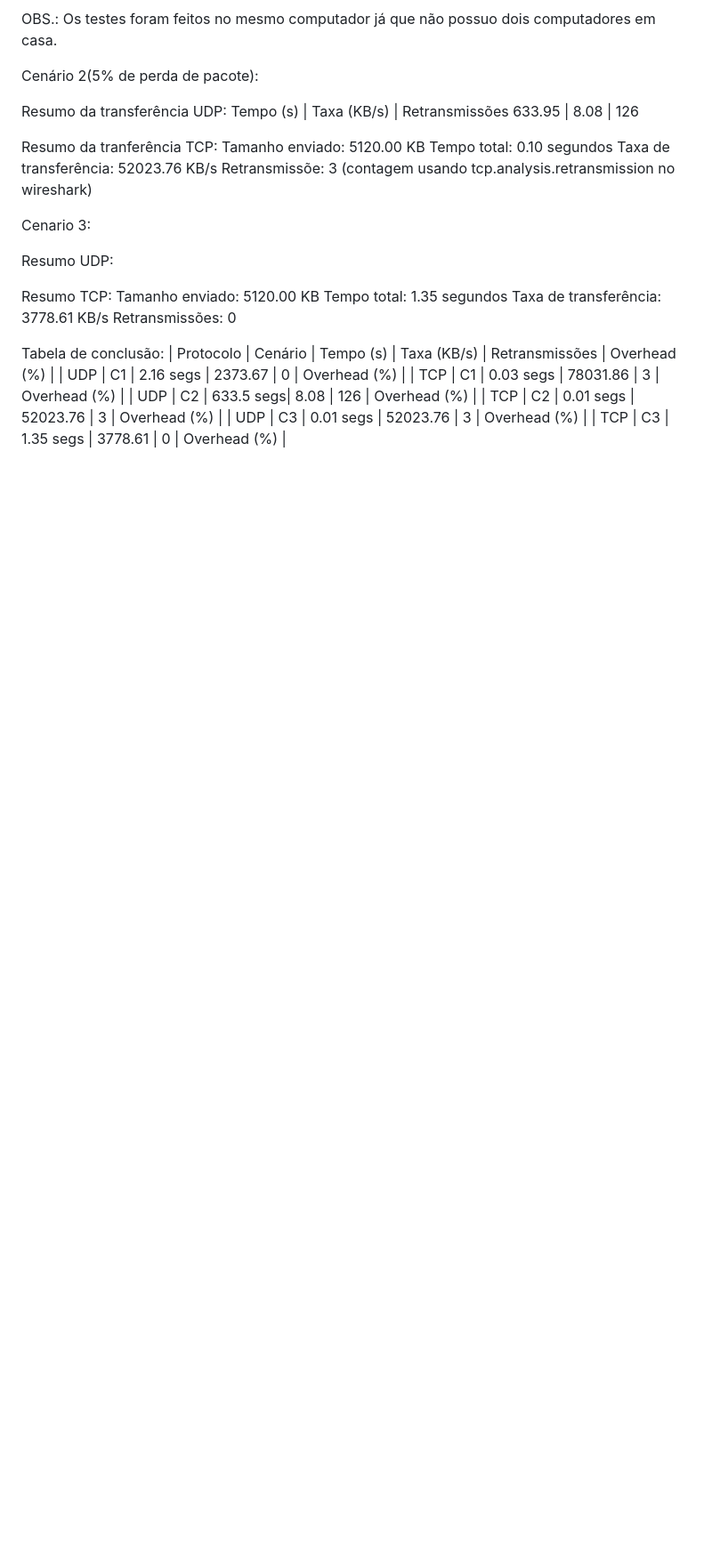
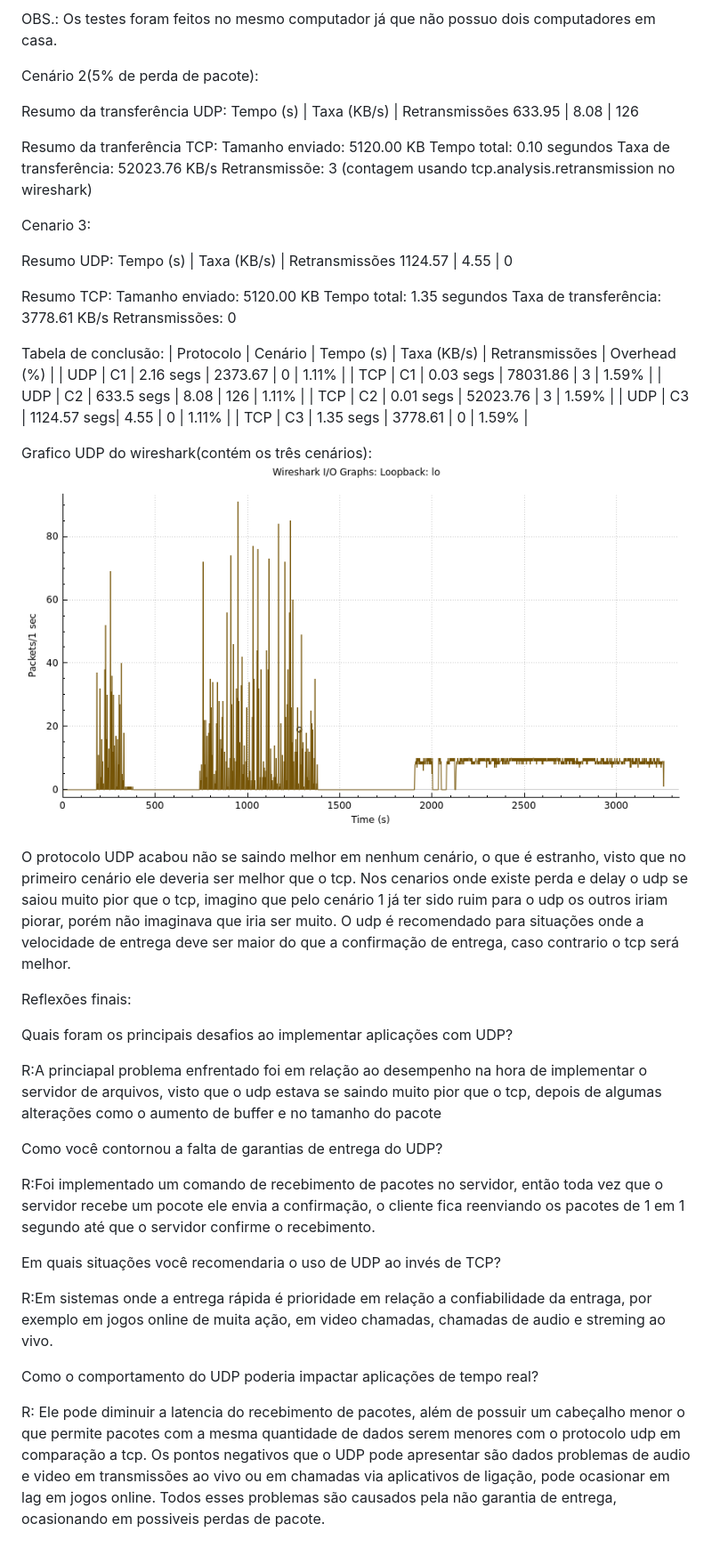
Before and after one commit to L-Andrei/redes-2, a Markdown page: redes_protocolo_udp/relatorio.md, the part around the change. Shown: that part at 89% size. GitHub-like rendering; pictures changed too: redes_protocolo_udp/img/udp.png (added); blank space fills up the shorter version.

Commit message:
atividade finalizada

```diff
--- a/redes_protocolo_udp/relatorio.md
+++ b/redes_protocolo_udp/relatorio.md
@@ -47,6 +47,8 @@ Retransmissõe: 3 (contagem usando tcp.analysis.retransmission no wireshark)
 Cenario 3:
 
 Resumo UDP:
+Tempo (s)       | Taxa (KB/s)     | Retransmissões
+1124.57         | 4.55            | 0
 
 Resumo TCP:
 Tamanho enviado: 5120.00 KB
@@ -55,10 +57,34 @@ Taxa de transferência: 3778.61 KB/s
 Retransmissões: 0
 
 Tabela de conclusão:
-| Protocolo | Cenário | Tempo (s) | Taxa (KB/s) | Retransmissões | Overhead (%) |
-| UDP       | C1      | 2.16 segs | 2373.67     | 0              | Overhead (%) |
-| TCP       | C1      | 0.03 segs | 78031.86    | 3              | Overhead (%) |
-| UDP       | C2      | 633.5 segs| 8.08        | 126            | Overhead (%) |
-| TCP       | C2      | 0.01 segs | 52023.76    | 3              | Overhead (%) |
-| UDP       | C3      | 0.01 segs | 52023.76    | 3              | Overhead (%) |
-| TCP       | C3      | 1.35 segs | 3778.61     | 0              | Overhead (%) |
+| Protocolo | Cenário | Tempo (s)   | Taxa (KB/s) | Retransmissões | Overhead (%) |
+| UDP       | C1      | 2.16 segs   | 2373.67     | 0              | 1.11%        |
+| TCP       | C1      | 0.03 segs   | 78031.86    | 3              | 1.59%        |
+| UDP       | C2      | 633.5 segs  | 8.08        | 126            | 1.11%        |
+| TCP       | C2      | 0.01 segs   | 52023.76    | 3              | 1.59%        |
+| UDP       | C3      | 1124.57 segs| 4.55        | 0              | 1.11%        |
+| TCP       | C3      | 1.35 segs   | 3778.61     | 0              | 1.59%        |
+
+Grafico UDP do wireshark(contém os três cenários):
+![gŕafico com os três testes udp, sendo um para cada cenário](img/udp.png)
+
+O protocolo UDP acabou não se saindo melhor em nenhum cenário, o que é estranho, visto que no primeiro cenário ele deveria ser melhor que o tcp. Nos cenarios onde existe perda e delay o udp se saiou muito pior que o tcp, imagino que pelo cenário 1 já ter sido ruim para o udp os outros iriam piorar, porém não imaginava que iria ser muito. O udp é recomendado para situações onde a velocidade de entrega deve ser maior do que a confirmação de entrega, caso contrario o tcp será melhor.
+
+
+Reflexões finais:
+
+Quais foram os principais desafios ao implementar aplicações com UDP?
+
+R:A princiapal problema enfrentado foi em relação ao desempenho na hora de implementar o servidor de arquivos, visto que o udp estava se saindo muito pior que o tcp, depois de algumas alterações como o aumento de buffer e no tamanho do pacote
+
+Como você contornou a falta de garantias de entrega do UDP?
+
+R:Foi implementado um comando de recebimento de pacotes no servidor, então toda vez que o servidor recebe um pocote ele envia a confirmação, o cliente fica reenviando os pacotes de 1 em 1 segundo até que o servidor confirme o recebimento.
+
+Em quais situações você recomendaria o uso de UDP ao invés de TCP?
+
+R:Em sistemas onde a entrega rápida é prioridade em relação a confiabilidade da entraga, por exemplo em jogos online de muita ação, em video chamadas, chamadas de audio e streming ao vivo.
+
+Como o comportamento do UDP poderia impactar aplicações de tempo real?
+
+R: Ele pode diminuir a latencia do recebimento de pacotes, além de possuir um cabeçalho menor o que permite pacotes com a mesma quantidade de dados serem menores com o protocolo udp em comparação a tcp. Os pontos negativos que o UDP pode apresentar são dados problemas de audio e video em transmissões ao vivo ou em chamadas via aplicativos de ligação, pode ocasionar em lag em jogos online. Todos esses problemas são causados pela não garantia de entrega, ocasionando em possiveis perdas de pacote.
```
Also changed, not shown: 1 other file.
